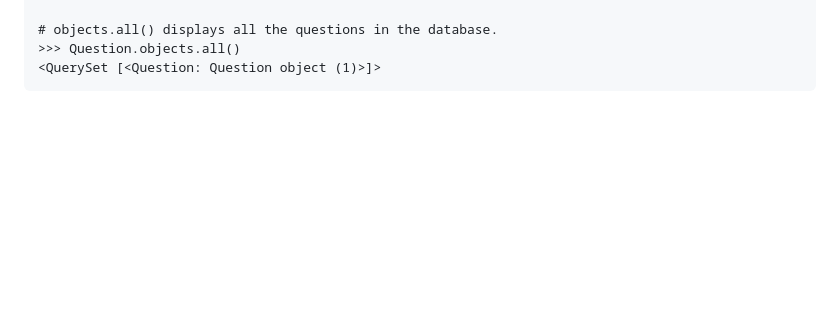
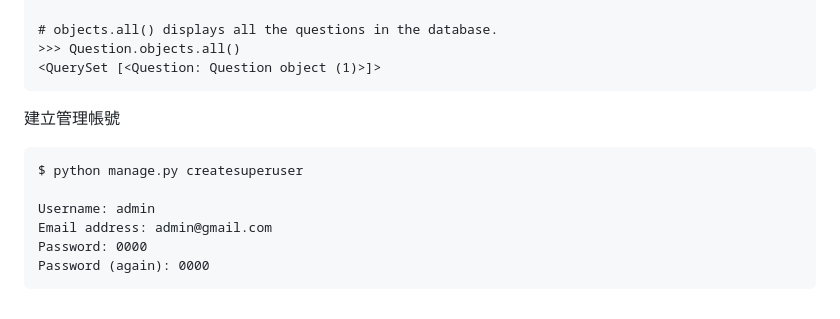
Before and after one commit to webber0928/djangoDemo, a Markdown page: README.md, the part around the change. Rendered like a GitHub page; blank space fills up the shorter version.

Commit message:
Feature: add message account

````diff
--- a/README.md
+++ b/README.md
@@ -168,3 +168,13 @@ datetime.datetime(2012, 2, 26, 13, 0, 0, 775217, tzinfo=datetime.timezone.utc)
 >>> Question.objects.all()
 <QuerySet [<Question: Question object (1)>]>
 ```
+
+建立管理帳號
+```
+$ python manage.py createsuperuser
+
+Username: admin
+Email address: admin@gmail.com
+Password: 0000
+Password (again): 0000
+```
````
